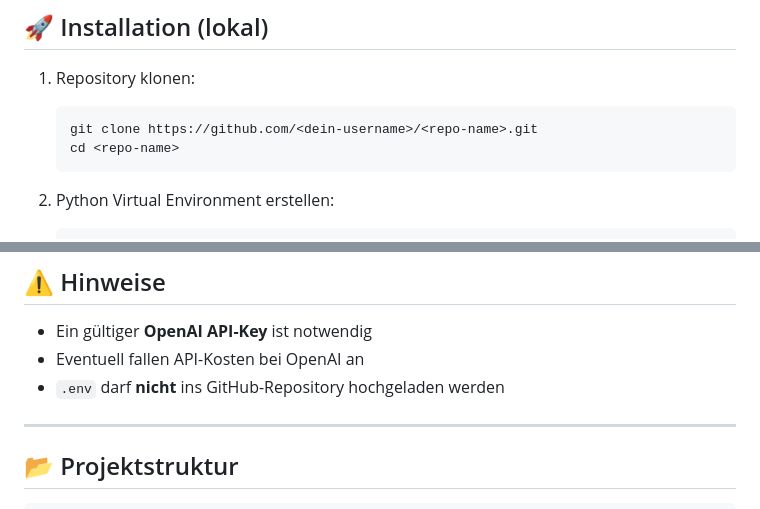
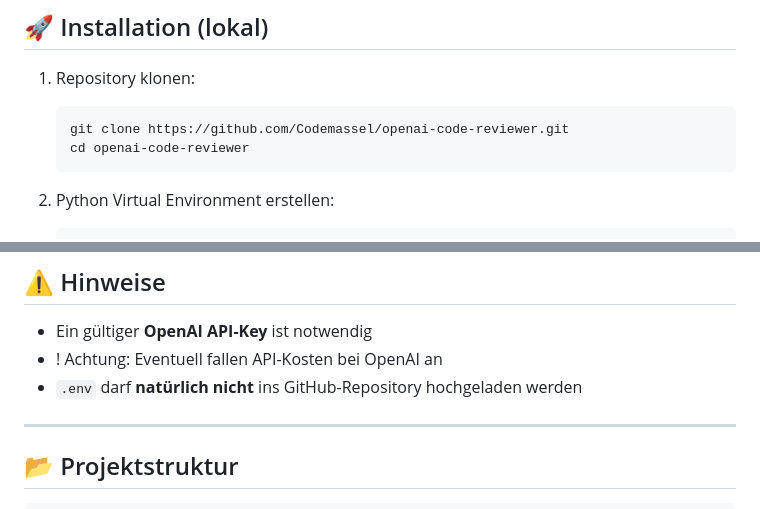
Before and after one commit to codemassel/openai-code-reviewer, a Markdown page: README.md, 2 parts joined by grey strips. GitHub-like rendering.

````diff
--- a/README.md
+++ b/README.md
@@ -25,8 +25,8 @@ Ein **AI Code Reviewer**, der GitHub-Repositories analysiert, den Code auf Quali
 1. Repository klonen:
 
    ```bash
-   git clone https://github.com/<dein-username>/<repo-name>.git
-   cd <repo-name>
+   git clone https://github.com/Codemassel/openai-code-reviewer.git
+   cd openai-code-reviewer
    ```
 
 2. Python Virtual Environment erstellen:
@@ -104,8 +104,8 @@ Antwort:
 ## ⚠ Hinweise
 
 * Ein gültiger **OpenAI API-Key** ist notwendig
-* Eventuell fallen API-Kosten bei OpenAI an
-* `.env` darf **nicht** ins GitHub-Repository hochgeladen werden
+* ! Achtung: Eventuell fallen API-Kosten bei OpenAI an
+* `.env` darf **natürlich nicht** ins GitHub-Repository hochgeladen werden
 
 ---
 
````
